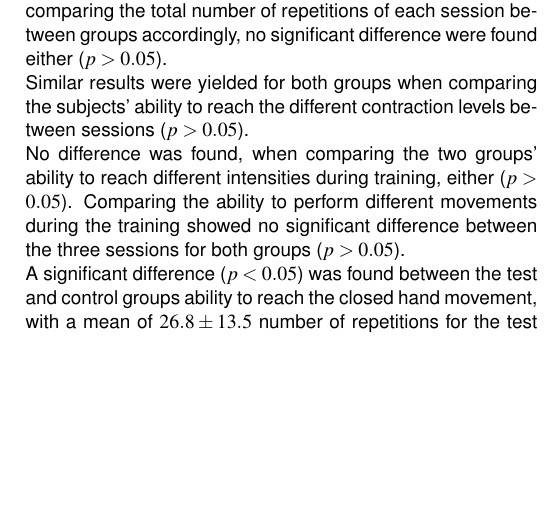
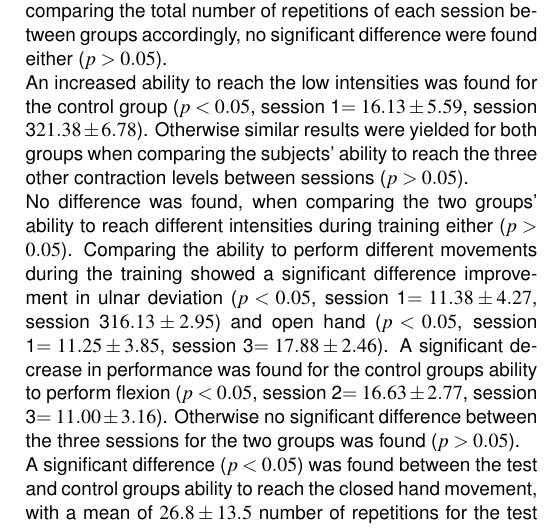
Before and after one commit to oliverDam/8semester-projekt, a LaTeX thesis (main_Paper_Final.tex, which reads contents/zxPaper/ResultsPaper.tex): part of one column of page 8 of 10, cut so that both start at the same text, the shorter picture padded with empty space. Compiled offline with pdfLaTeX.

Commit message:
Results are fiksed

```diff
--- a/contents/zxPaper/ResultsPaper.tex
+++ b/contents/zxPaper/ResultsPaper.tex
@@ -65,10 +65,10 @@ The baseline performance test showed no difference between the two group, showin
 
 This section covers the results acquired from measurements obtained during user training sessions. During user training subjects were instructed to train movements in being performed such that the control system recognized the movement as the actually performed movement. During this training the number of times subjects correctly performed an instructed movement to the contraction interval shown in the training interface was recorded, and will be referred to at the number of repetitions. \\
 No significant difference in the total number of repetitions was found between sessions of either group ($p > 0.05$). When comparing the total number of repetitions of each session between groups accordingly, no significant difference were found either ($p > 0.05$). \\ %During user training the total completion rate is defined by the number of times a subject correctly performed a movement and held the contraction bar at the given interval for one second. A p-value of $p > 0.05$ was found for both groups in the Friedmans test comparing the performance over the three sessions, and Tukey-Kramer correction did not show any significant difference between any of the sessions ($p > 0.05$), which means there was no significant development of performance in the training for any group.
-Similar results were yielded for both groups when comparing the subjects' ability to reach the different contraction levels between sessions ($p > 0.05$).\\
+An increased ability to reach the low intensities was found for the control group ($p < 0.05$, session 1$ = 16.13 \pm 5.59$, session 3$ 21.38 \pm 6.78$). Otherwise similar results were yielded for both groups when comparing the subjects' ability to reach the three other contraction levels between sessions ($p > 0.05$).\\
 %Friedmans test was applied to examine if there was a development in the ability to reach the different contraction levels within the three training sessions. A p-value of $p > 0.05$ was found for both groups, with the Tukey-Kramer correction yielding $p > 0.05$ for the comparison of the three sessions, meaning there was no change in ability to reach different intensities.
-No difference was found, when comparing the two groups' ability to reach different intensities during training, either ($p > 0.05$).
-Comparing the ability to perform different movements during the training showed no significant difference between the three sessions for both groups ($p > 0.05$).\\ %, with the Tukey-Kramer correction resulting in $p > 0.05$ between all sessions for both the test and control group, meaning there was no development in ability to reach specific positions.
+No difference was found, when comparing the two groups' ability to reach different intensities during training either ($p > 0.05$).
+Comparing the ability to perform different movements during the training showed a significant difference improvement in ulnar deviation ($p < 0.05$, session 1$ = 11.38 \pm 4.27$, session 3$ 16.13 \pm 2.95$) and open hand ($p < 0.05$, session 1$ = 11.25 \pm 3.85$, session 3$ = 17.88 \pm 2.46$). A significant decrease in performance was found for the control groups ability to perform flexion ($p < 0.05$, session 2$ = 16.63 \pm 2.77$, session 3$ = 11.00 \pm 3.16$). Otherwise no significant difference between the three sessions for the two groups was found ($p > 0.05$).\\ %, with the Tukey-Kramer correction resulting in $p > 0.05$ between all sessions for both the test and control group, meaning there was no development in ability to reach specific positions.
 A significant difference ($p < 0.05$) was found between the test and control groups ability to reach the closed hand movement, with a mean of $26.8 \pm13.5$ number of repetitions for the test group and $38 \pm12.2$ for the control group. No significant difference was found for any of the other movements when comparing the two groups ($p > 0.05$).
 
 \subsubsection*{Cluster Dispersion and Separability Results}
```
Also changed, not shown: 1 other file.
